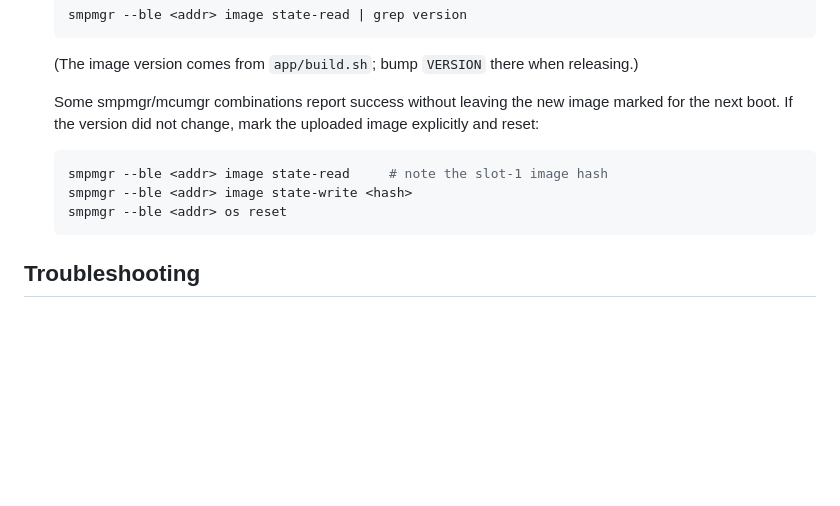
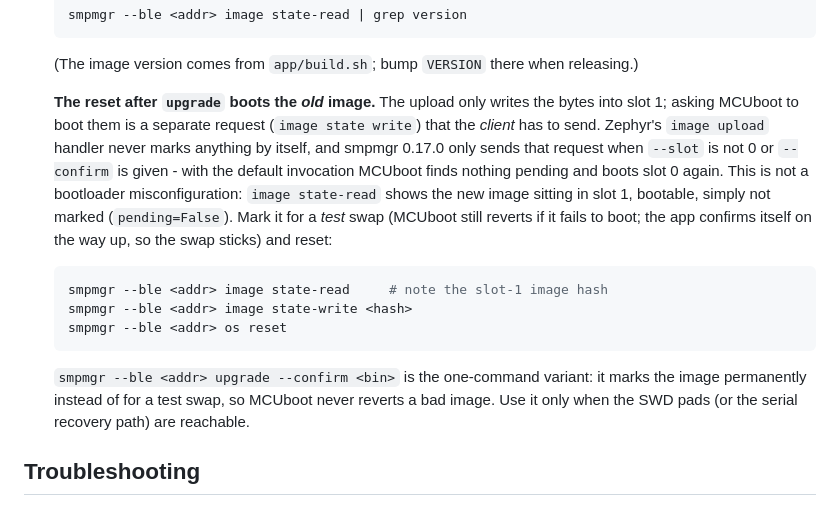
Before and after one commit to fanoush/SidClock, a Markdown page: docs/ota.md, the part around the change. Drawn GitHub-style; blank space fills up the shorter version.

Commit message:
docs: say why an OTA upload only boots after image state-write
Rewrite the "did not take effect" note in ota.md with what actually
happens: the upload only writes slot 1, marking it for the next boot is a
separate `image state write` request that the *client* sends. Zephyr's
image_mgmt never marks an uploaded image by itself, and smpmgr 0.17.0 only
sends that request when --slot is not 0 or --confirm is given, so the
default invocation boots slot 0 again - not a bootloader misconfiguration.
Document the three-step flow (upload, state-write with the slot-1 hash, os
reset) and note that --confirm marks the image permanently, so MCUboot
never reverts a bad one.

Reproduced on hardware: image state-read showed the new image in slot 1,
bootable but pending=False, and slot 0 unchanged; state-write + os reset
moved it to slot 0 with confirmed=True.

````diff
--- a/docs/ota.md
+++ b/docs/ota.md
@@ -70,15 +70,28 @@ or use any recent `smpmgr` from PyPI.
    (The image version comes from `app/build.sh`; bump `VERSION` there when
    releasing.)
 
-   Some smpmgr/mcumgr combinations report success without leaving the new
-   image marked for the next boot. If the version did not change, mark the
-   uploaded image explicitly and reset:
+   **The reset after `upgrade` boots the *old* image.** The upload only
+   writes the bytes into slot 1; asking MCUboot to boot them is a separate
+   request (`image state write`) that the *client* has to send. Zephyr's
+   `image upload` handler never marks anything by itself, and smpmgr 0.17.0
+   only sends that request when `--slot` is not 0 or `--confirm` is given -
+   with the default invocation MCUboot finds nothing pending and boots
+   slot 0 again. This is not a bootloader misconfiguration: `image
+   state-read` shows the new image sitting in slot 1, bootable, simply not
+   marked (`pending=False`). Mark it for a *test* swap (MCUboot still
+   reverts if it fails to boot; the app confirms itself on the way up, so
+   the swap sticks) and reset:
 
    ```sh
    smpmgr --ble <addr> image state-read     # note the slot-1 image hash
    smpmgr --ble <addr> image state-write <hash>
    smpmgr --ble <addr> os reset
    ```
+
+   `smpmgr --ble <addr> upgrade --confirm <bin>` is the one-command
+   variant: it marks the image permanently instead of for a test swap, so
+   MCUboot never reverts a bad image. Use it only when the SWD pads (or
+   the serial recovery path) are reachable.
 
 ## Troubleshooting
 
````
